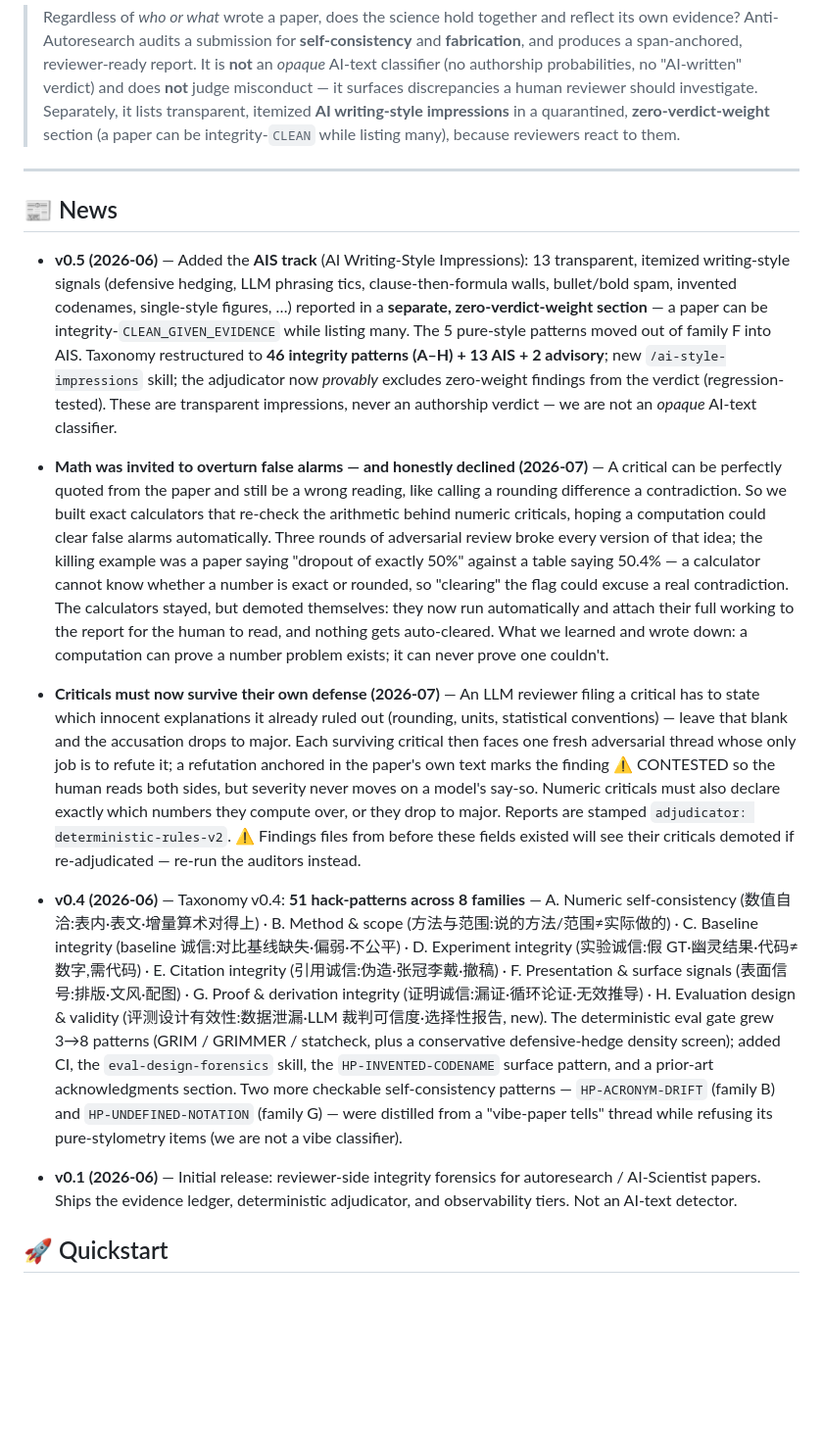
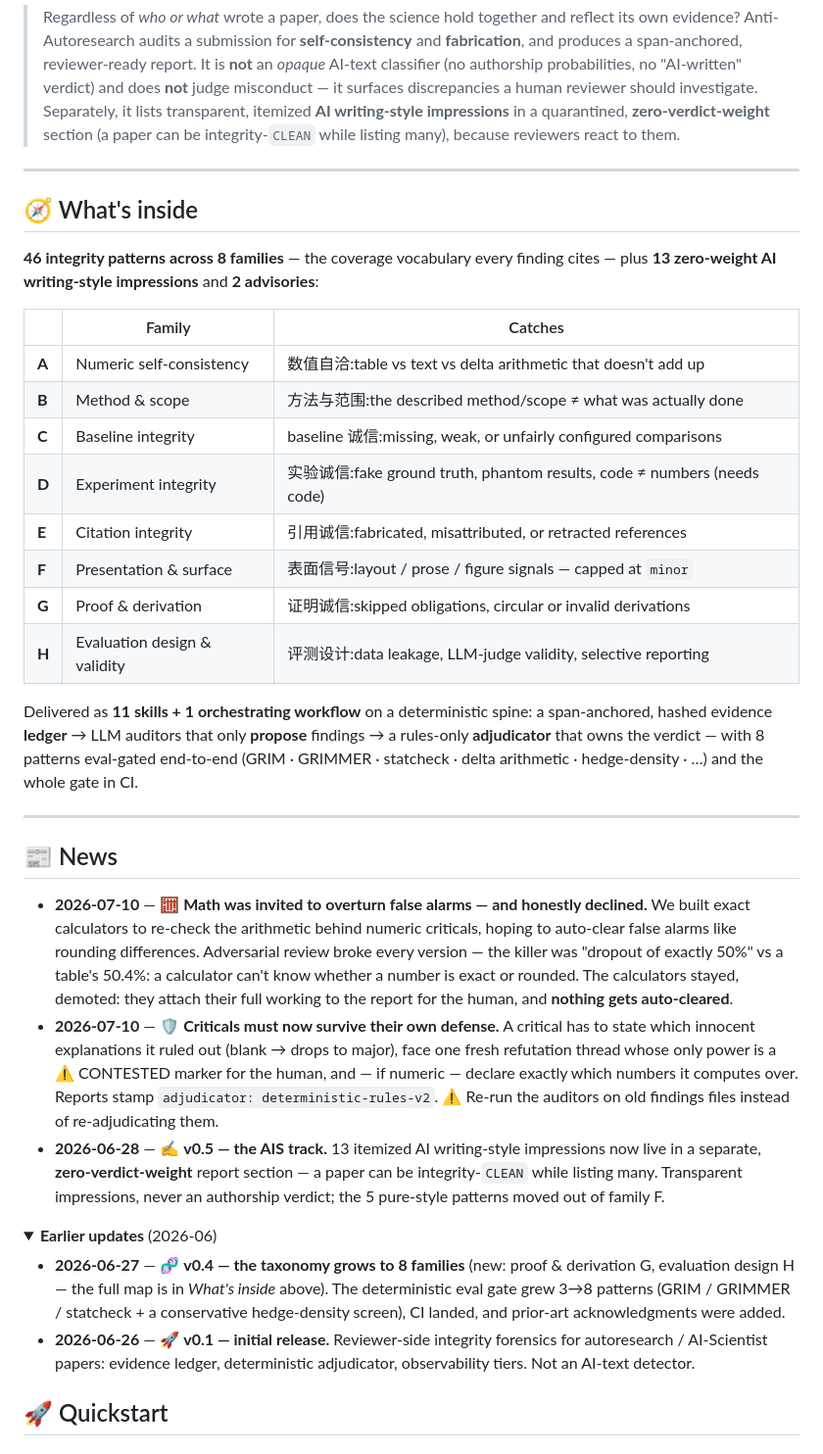
Before and after one commit to wanshuiyin/Anti-Autoresearch, a Markdown page: README.md, the part around the change. Shown at 98% size. Drawn GitHub-style; folded sections open; blank space fills up the shorter version.

```diff
--- a/README.md
+++ b/README.md
@@ -29,14 +29,38 @@ its own paper. Reviewers, area chairs, and honest authors increasingly need to
 
 ---
 
+## 🧭 What's inside
+
+**46 integrity patterns across 8 families** — the coverage vocabulary every finding cites — plus **13 zero-weight AI writing-style impressions** and **2 advisories**:
+
+| | Family | Catches |
+|---|--------|---------|
+| **A** | Numeric self-consistency | 数值自洽:table vs text vs delta arithmetic that doesn't add up |
+| **B** | Method & scope | 方法与范围:the described method/scope ≠ what was actually done |
+| **C** | Baseline integrity | baseline 诚信:missing, weak, or unfairly configured comparisons |
+| **D** | Experiment integrity | 实验诚信:fake ground truth, phantom results, code ≠ numbers (needs code) |
+| **E** | Citation integrity | 引用诚信:fabricated, misattributed, or retracted references |
+| **F** | Presentation & surface | 表面信号:layout / prose / figure signals — capped at `minor` |
+| **G** | Proof & derivation | 证明诚信:skipped obligations, circular or invalid derivations |
+| **H** | Evaluation design & validity | 评测设计:data leakage, LLM-judge validity, selective reporting |
+
+Delivered as **11 skills + 1 orchestrating workflow** on a deterministic spine: a span-anchored, hashed evidence **ledger** → LLM auditors that only **propose** findings → a rules-only **adjudicator** that owns the verdict — with 8 patterns eval-gated end-to-end (GRIM · GRIMMER · statcheck · delta arithmetic · hedge-density · …) and the whole gate in CI.
+
+---
+
 ## 📰 News
 
-- **v0.5 (2026-06)** — Added the **AIS track** (AI Writing-Style Impressions): 13 transparent, itemized writing-style signals (defensive hedging, LLM phrasing tics, clause-then-formula walls, bullet/bold spam, invented codenames, single-style figures, …) reported in a **separate, zero-verdict-weight section** — a paper can be integrity-`CLEAN_GIVEN_EVIDENCE` while listing many. The 5 pure-style patterns moved out of family F into AIS. Taxonomy restructured to **46 integrity patterns (A–H) + 13 AIS + 2 advisory**; new `/ai-style-impressions` skill; the adjudicator now *provably* excludes zero-weight findings from the verdict (regression-tested). These are transparent impressions, never an authorship verdict — we are not an *opaque* AI-text classifier.
+- **2026-07-10** — 🧮 **Math was invited to overturn false alarms — and honestly declined.** We built exact calculators to re-check the arithmetic behind numeric criticals, hoping to auto-clear false alarms like rounding differences. Adversarial review broke every version — the killer was "dropout of exactly 50%" vs a table's 50.4%: a calculator can't know whether a number is exact or rounded. The calculators stayed, demoted: they attach their full working to the report for the human, and **nothing gets auto-cleared**.
+- **2026-07-10** — 🛡️ **Criticals must now survive their own defense.** A critical has to state which innocent explanations it ruled out (blank → drops to major), face one fresh refutation thread whose only power is a ⚠️ CONTESTED marker for the human, and — if numeric — declare exactly which numbers it computes over. Reports stamp `adjudicator: deterministic-rules-v2`. ⚠️ Re-run the auditors on old findings files instead of re-adjudicating them.
+- **2026-06-28** — ✍️ **v0.5 — the AIS track.** 13 itemized AI writing-style impressions now live in a separate, **zero-verdict-weight** report section — a paper can be integrity-`CLEAN` while listing many. Transparent impressions, never an authorship verdict; the 5 pure-style patterns moved out of family F.
 
-- **Math was invited to overturn false alarms — and honestly declined (2026-07)** — A critical can be perfectly quoted from the paper and still be a wrong reading, like calling a rounding difference a contradiction. So we built exact calculators that re-check the arithmetic behind numeric criticals, hoping a computation could clear false alarms automatically. Three rounds of adversarial review broke every version of that idea; the killing example was a paper saying "dropout of exactly 50%" against a table saying 50.4% — a calculator cannot know whether a number is exact or rounded, so "clearing" the flag could excuse a real contradiction. The calculators stayed, but demoted themselves: they now run automatically and attach their full working to the report for the human to read, and nothing gets auto-cleared. What we learned and wrote down: a computation can prove a number problem exists; it can never prove one couldn't.
-- **Criticals must now survive their own defense (2026-07)** — An LLM reviewer filing a critical has to state which innocent explanations it already ruled out (rounding, units, statistical conventions) — leave that blank and the accusation drops to major. Each surviving critical then faces one fresh adversarial thread whose only job is to refute it; a refutation anchored in the paper's own text marks the finding ⚠️ CONTESTED so the human reads both sides, but severity never moves on a model's say-so. Numeric criticals must also declare exactly which numbers they compute over, or they drop to major. Reports are stamped `adjudicator: deterministic-rules-v2`. ⚠️ Findings files from before these fields existed will see their criticals demoted if re-adjudicated — re-run the auditors instead.
-- **v0.4 (2026-06)** — Taxonomy v0.4: **51 hack-patterns across 8 families** — A. Numeric self-consistency (数值自洽:表内·表文·增量算术对得上) · B. Method & scope (方法与范围:说的方法/范围≠实际做的) · C. Baseline integrity (baseline 诚信:对比基线缺失·偏弱·不公平) · D. Experiment integrity (实验诚信:假 GT·幽灵结果·代码≠数字,需代码) · E. Citation integrity (引用诚信:伪造·张冠李戴·撤稿) · F. Presentation & surface signals (表面信号:排版·文风·配图) · G. Proof & derivation integrity (证明诚信:漏证·循环论证·无效推导) · H. Evaluation design & validity (评测设计有效性:数据泄漏·LLM 裁判可信度·选择性报告, new). The deterministic eval gate grew 3→8 patterns (GRIM / GRIMMER / statcheck, plus a conservative defensive-hedge density screen); added CI, the `eval-design-forensics` skill, the `HP-INVENTED-CODENAME` surface pattern, and a prior-art acknowledgments section. Two more checkable self-consistency patterns — `HP-ACRONYM-DRIFT` (family B) and `HP-UNDEFINED-NOTATION` (family G) — were distilled from a "vibe-paper tells" thread while refusing its pure-stylometry items (we are not a vibe classifier).
-- **v0.1 (2026-06)** — Initial release: reviewer-side integrity forensics for autoresearch / AI-Scientist papers. Ships the evidence ledger, deterministic adjudicator, and observability tiers. Not an AI-text detector.
+<details>
+<summary><b>Earlier updates</b> (2026-06)</summary>
+
+- **2026-06-27** — 🧬 **v0.4 — the taxonomy grows to 8 families** (new: proof & derivation G, evaluation design H — the full map is in *What's inside* above). The deterministic eval gate grew 3→8 patterns (GRIM / GRIMMER / statcheck + a conservative hedge-density screen), CI landed, and prior-art acknowledgments were added.
+- **2026-06-26** — 🚀 **v0.1 — initial release.** Reviewer-side integrity forensics for autoresearch / AI-Scientist papers: evidence ledger, deterministic adjudicator, observability tiers. Not an AI-text detector.
+
+</details>
 
 ## 🚀 Quickstart
 
```
Also changed, not shown: README_CN.md (+30 -5 lines).
